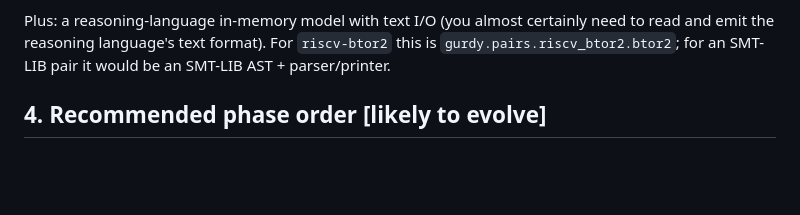
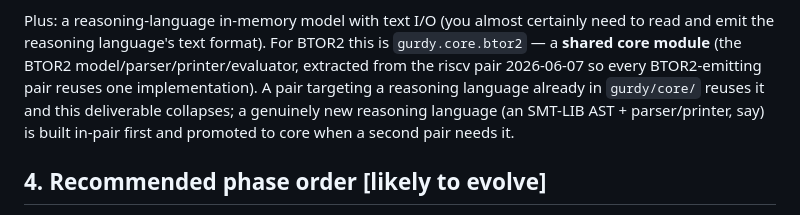
Before and after one commit to cksystemsgroup/hurdy-gurdy, a Markdown page: PAIRING.md, the part around the change. Drawn GitHub-style; blank space fills up the shorter version.

```diff
--- a/PAIRING.md
+++ b/PAIRING.md
@@ -75,8 +75,13 @@ Every pair, regardless of source/reasoning languages, ships these:
 
 Plus: a reasoning-language in-memory model with text I/O (you almost
 certainly need to read and emit the reasoning language's text format).
-For `riscv-btor2` this is `gurdy.pairs.riscv_btor2.btor2`; for an
-SMT-LIB pair it would be an SMT-LIB AST + parser/printer.
+For BTOR2 this is `gurdy.core.btor2` — a **shared core module** (the
+BTOR2 model/parser/printer/evaluator, extracted from the riscv pair
+2026-06-07 so every BTOR2-emitting pair reuses one implementation). A
+pair targeting a reasoning language already in `gurdy/core/` reuses it
+and this deliverable collapses; a genuinely new reasoning language (an
+SMT-LIB AST + parser/printer, say) is built in-pair first and promoted
+to core when a second pair needs it.
 
 ## 4. Recommended phase order [likely to evolve]
 
```
Also changed, not shown: DESIGN_certificate_module_sharing.md (+22 -9 lines), PLAN.md (+62 -1 lines).
